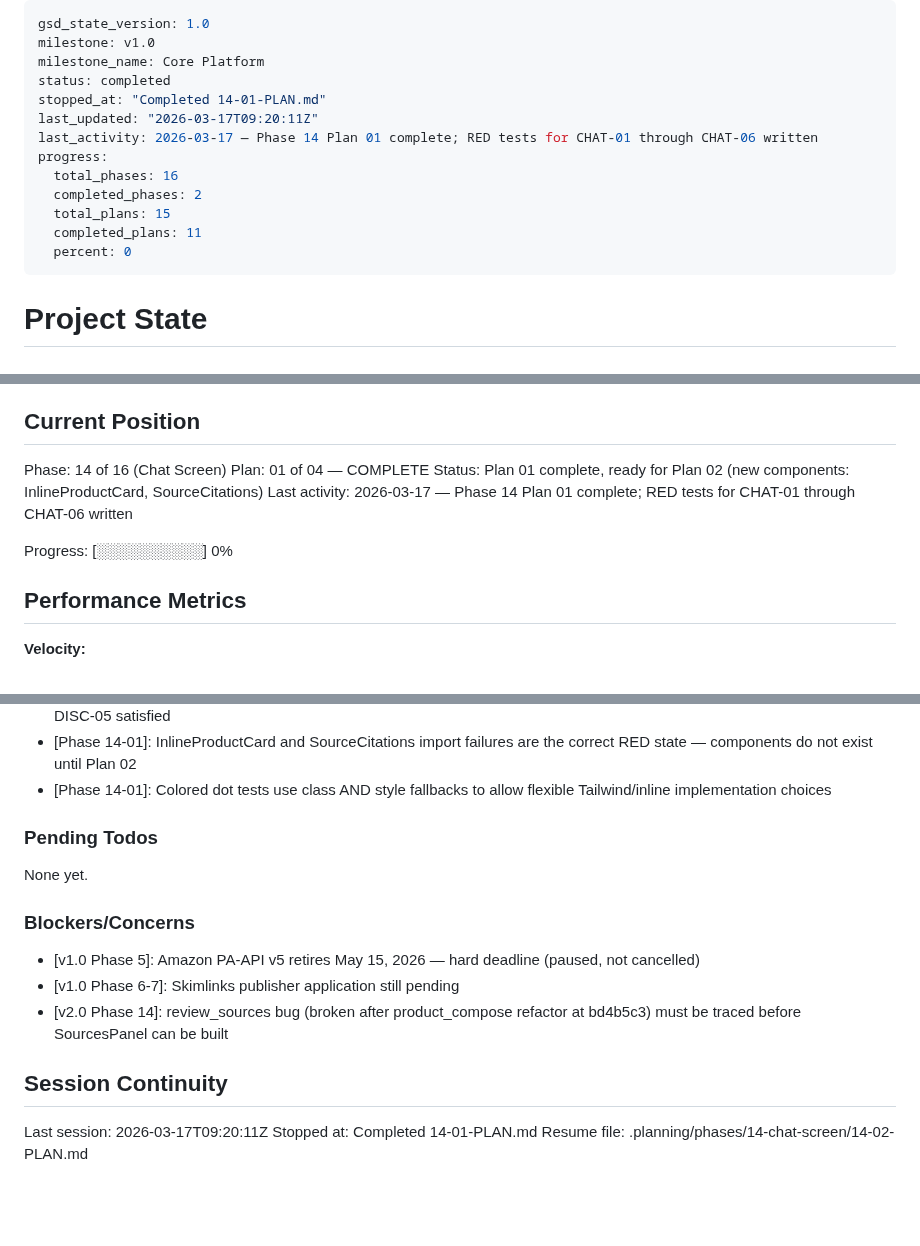
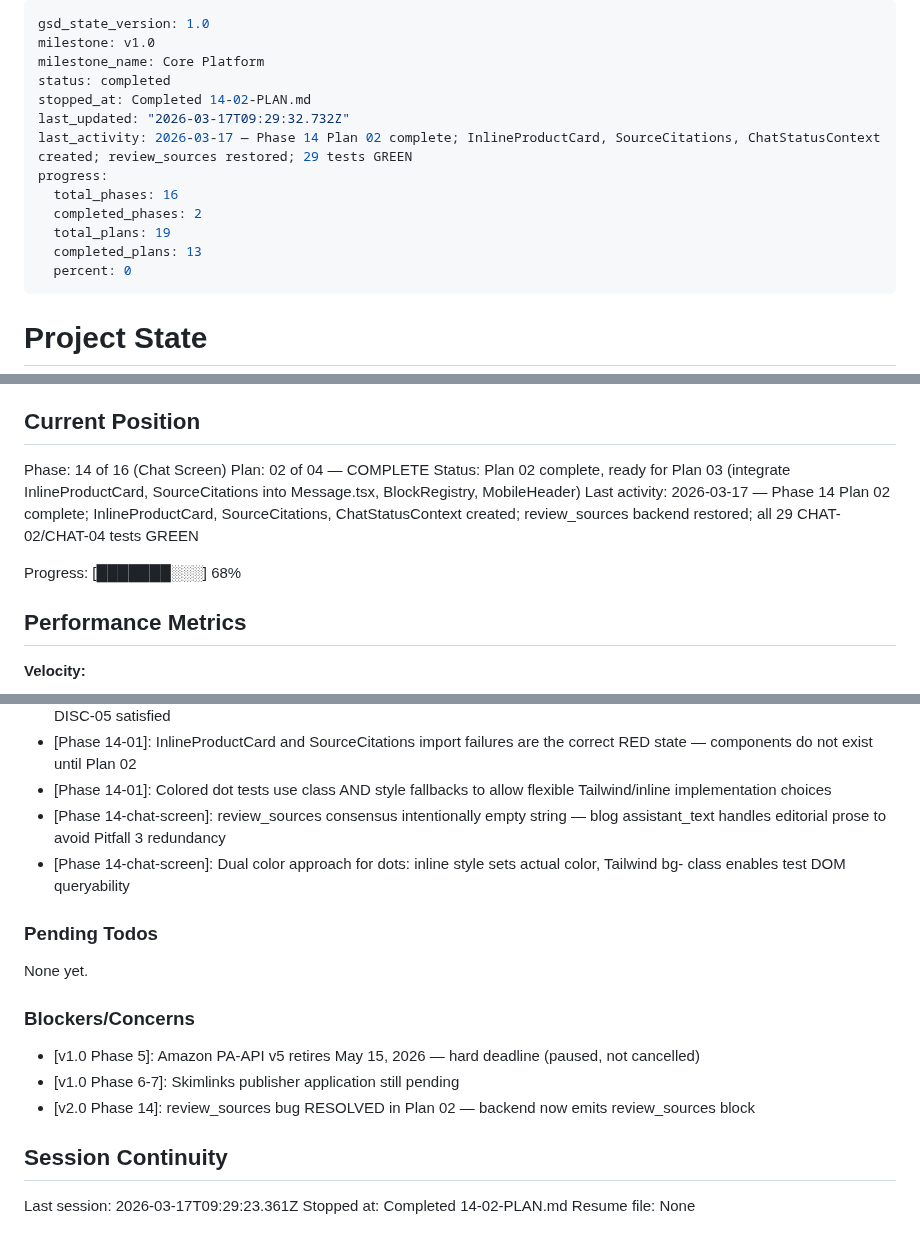
Before and after one commit to Bighabz/ReviewGuide-SourceCode, a Markdown page: .planning/STATE.md, 3 parts joined by grey strips. Drawn GitHub-style; blank space fills up the shorter version.

Commit message:
docs(14-02): complete foundational components plan
- SUMMARY.md: review_sources backend fix + 3 new frontend components
- STATE.md: advanced to Plan 02 complete, 68% progress, decisions logged
- ROADMAP.md: Phase 14 progress updated (2/4 summaries)

Co-Authored-By: Claude Sonnet 4.6 <noreply@anthropic.com>

```diff
--- a/.planning/STATE.md
+++ b/.planning/STATE.md
@@ -3,14 +3,14 @@ gsd_state_version: 1.0
 milestone: v1.0
 milestone_name: Core Platform
 status: completed
-stopped_at: "Completed 14-01-PLAN.md"
-last_updated: "2026-03-17T09:20:11Z"
-last_activity: 2026-03-17 — Phase 14 Plan 01 complete; RED tests for CHAT-01 through CHAT-06 written
+stopped_at: Completed 14-02-PLAN.md
+last_updated: "2026-03-17T09:29:32.732Z"
+last_activity: 2026-03-17 — Phase 14 Plan 02 complete; InlineProductCard, SourceCitations, ChatStatusContext created; review_sources restored; 29 tests GREEN
 progress:
   total_phases: 16
   completed_phases: 2
-  total_plans: 15
-  completed_plans: 11
+  total_plans: 19
+  completed_plans: 13
   percent: 0
 ---
 
@@ -26,11 +26,11 @@ See: .planning/PROJECT.md (updated 2026-03-16)
 ## Current Position
 
 Phase: 14 of 16 (Chat Screen)
-Plan: 01 of 04 — COMPLETE
-Status: Plan 01 complete, ready for Plan 02 (new components: InlineProductCard, SourceCitations)
-Last activity: 2026-03-17 — Phase 14 Plan 01 complete; RED tests for CHAT-01 through CHAT-06 written
+Plan: 02 of 04 — COMPLETE
+Status: Plan 02 complete, ready for Plan 03 (integrate InlineProductCard, SourceCitations into Message.tsx, BlockRegistry, MobileHeader)
+Last activity: 2026-03-17 — Phase 14 Plan 02 complete; InlineProductCard, SourceCitations, ChatStatusContext created; review_sources backend restored; all 29 CHAT-02/CHAT-04 tests GREEN
 
-Progress: [░░░░░░░░░░] 0%
+Progress: [███████░░░] 68%
 
 ## Performance Metrics
 
@@ -63,6 +63,8 @@ Progress: [░░░░░░░░░░] 0%
 - [Phase 13-03]: Human verification of complete Discover screen APPROVED on mobile and desktop — DISC-01, DISC-02, DISC-05 satisfied
 - [Phase 14-01]: InlineProductCard and SourceCitations import failures are the correct RED state — components do not exist until Plan 02
 - [Phase 14-01]: Colored dot tests use class AND style fallbacks to allow flexible Tailwind/inline implementation choices
+- [Phase 14-chat-screen]: review_sources consensus intentionally empty string — blog assistant_text handles editorial prose to avoid Pitfall 3 redundancy
+- [Phase 14-chat-screen]: Dual color approach for dots: inline style sets actual color, Tailwind bg- class enables test DOM queryability
 
 ### Pending Todos
 
@@ -72,10 +74,10 @@ None yet.
 
 - [v1.0 Phase 5]: Amazon PA-API v5 retires May 15, 2026 — hard deadline (paused, not cancelled)
 - [v1.0 Phase 6-7]: Skimlinks publisher application still pending
-- [v2.0 Phase 14]: review_sources bug (broken after product_compose refactor at bd4b5c3) must be traced before SourcesPanel can be built
+- [v2.0 Phase 14]: review_sources bug RESOLVED in Plan 02 — backend now emits review_sources block
 
 ## Session Continuity
 
-Last session: 2026-03-17T09:20:11Z
-Stopped at: Completed 14-01-PLAN.md
-Resume file: .planning/phases/14-chat-screen/14-02-PLAN.md
+Last session: 2026-03-17T09:29:23.361Z
+Stopped at: Completed 14-02-PLAN.md
+Resume file: None
```
Also changed, not shown: .planning/ROADMAP.md (+1 -1 lines), 1 other file.
